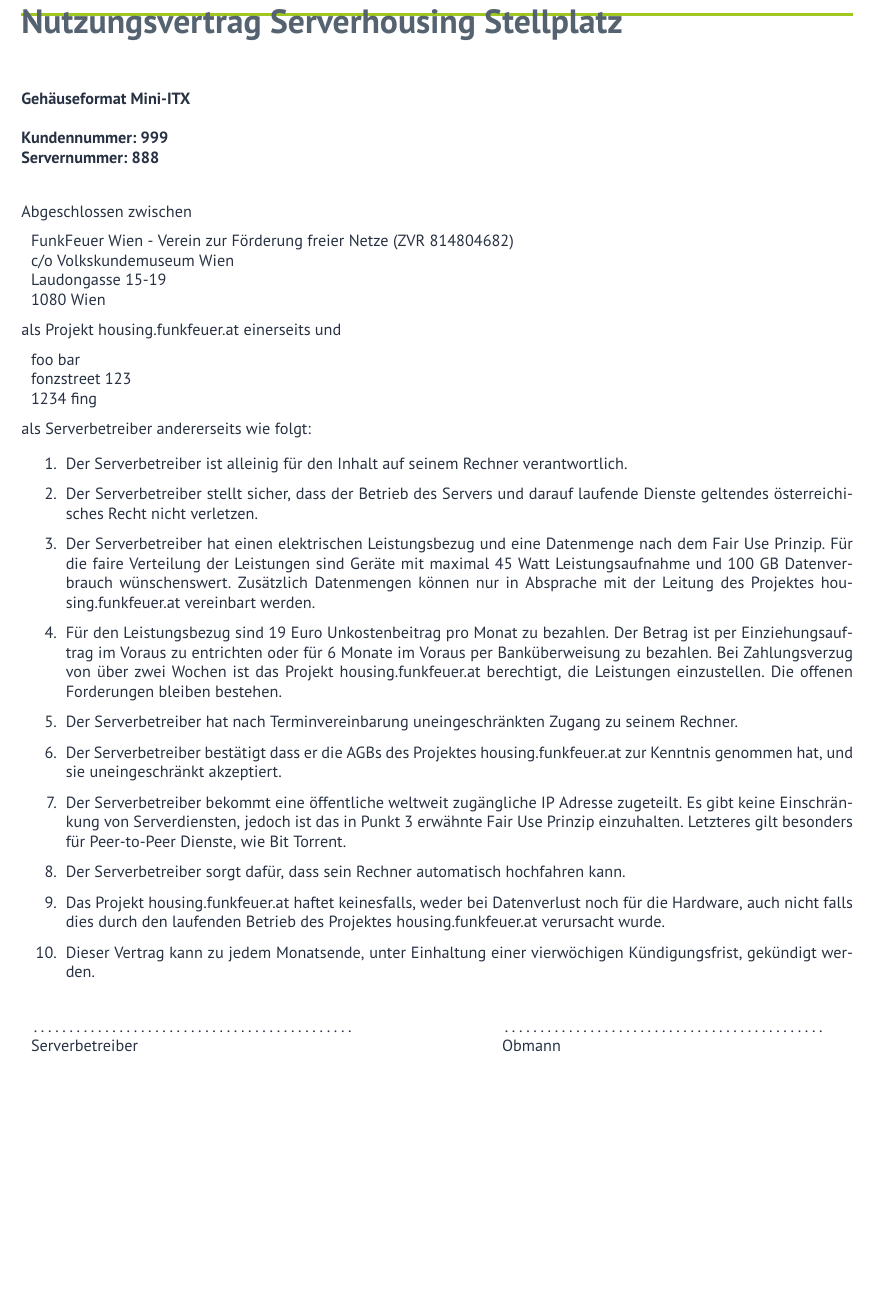
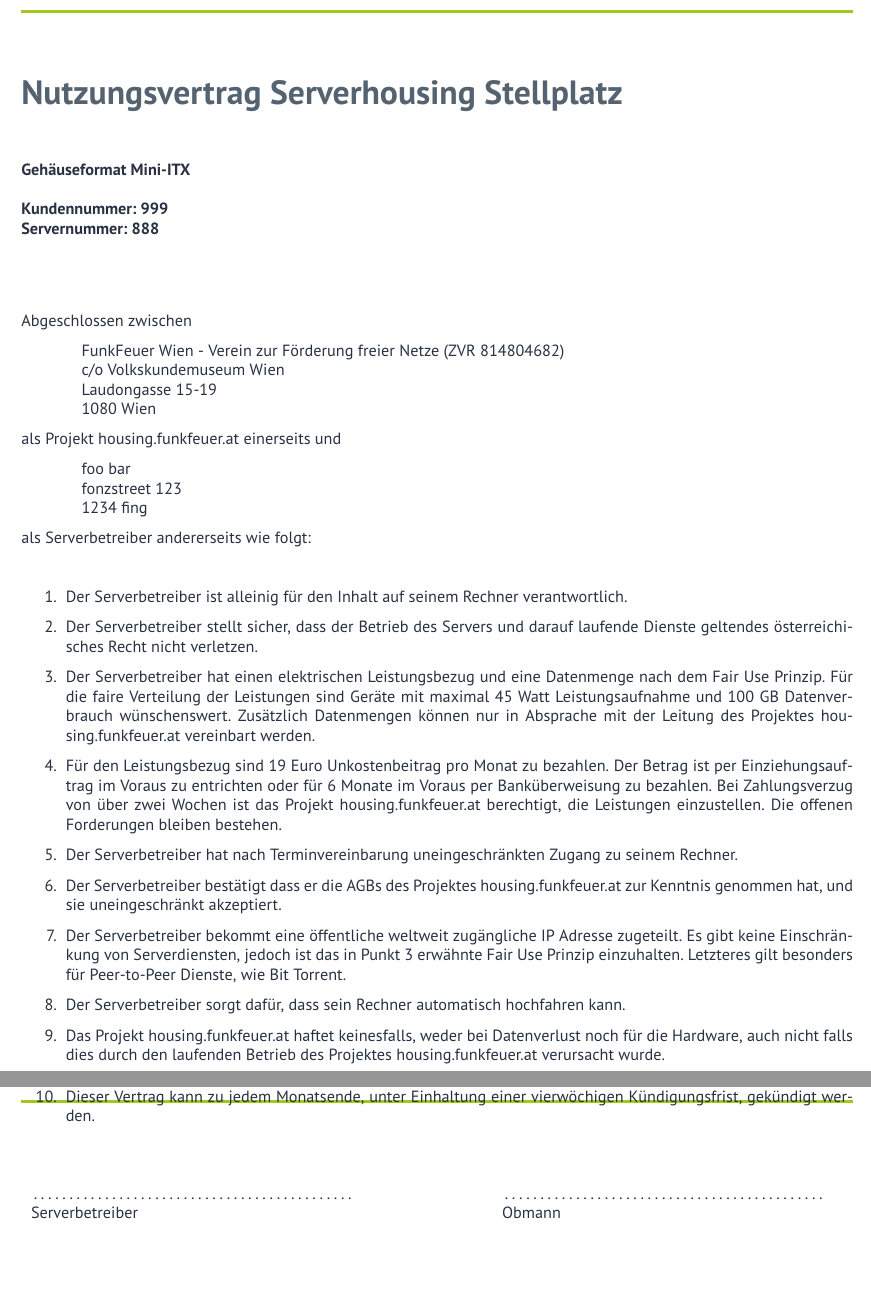
Before and after one commit to FunkFeuer/funkfeuer_housing, a LaTeX document (tex/housing_nutzungsvertrag_micro.tex): part of page 1 of 2 before the commit and two parts of pages 1 and 2 of 2 after it, the two joined at a grey line, cut so that both start at the same text, the shorter picture padded with empty space. Compiled offline with pdfLaTeX.

Commit message:
update div changes
Designänderungen (Größe von Funkfeuer-Image, Abstände von Überschriften und Änderungen der Fußzeile)
Darstellungsänderung von Umlauten (ö statt oe)
Umformulierungen von manchen Sätzen, damit es klarer ist (z.B. Kündigungsfrist)

```diff
--- a/tex/housing_nutzungsvertrag_micro.tex
+++ b/tex/housing_nutzungsvertrag_micro.tex
@@ -10,7 +10,7 @@
 %\usepackage[margin=2cm]{geometry}
 %\usepackage{geometry}
 % \usepackage[textheight=8in,footskip=60pt,bottom=1in]{geometry}
-\usepackage[a4paper,margin=1.5cm,top=1.6cm,bottom=4cm]{geometry}
+\usepackage[a4paper,margin=1.5cm,top=2cm,bottom=4cm,footskip=-1cm]{geometry}
 \usepackage{lastpage}
 \usepackage{fancyhdr}% headers
 \usepackage{graphicx} % logo include
@@ -33,7 +33,7 @@
 % header
 \pagestyle{fancy}
 \fancyhf{}
-\fancyhead[R]{\includegraphics[width=3.9cm]{funkfeuer_wien.pdf}}
+\fancyhead[R]{\includegraphics[width=5cm]{funkfeuer_wien.pdf}}
 %\fancyhead[L]{\textcolor{ff-grey}{\textbf{Verein zur Förderung freier Netze} - ZVR: 814804682} \\
 %	\textcolor{ff-grey}{Postfach 44, 1016 Wien, Österreich}}
 %\fancyhead[L]{\textcolor{ff-grey}{\textbf{Verein zur Förderung freier Netze}\\ZVR: 814804682}
@@ -79,33 +79,36 @@
 
 \begin{document}
 \small
+\renewcommand*\chapterheadstartvskip{\vspace*{25pt}}
 \chapter*{Nutzungsvertrag Serverhousing Stellplatz}
 \thispagestyle{fancy}
 \textbf{Gehäuseformat Mini-ITX\\ \\
 Kundennummer: \CustomerNo \\
 Servernummer: \ServerNo
 }
+\newline
+\newline
 
 \vspace{0.5cm}
 Abgeschlossen zwischen
 
 \begin{tabular}{p{15cm}p{0.5cm}l}
-FunkFeuer Wien - Verein zur Förderung freier Netze (ZVR 814804682)\\
- c/o Volkskundemuseum Wien\\
- Laudongasse 15-19\\
- 1080 Wien
+\hspace*{10mm} FunkFeuer Wien - Verein zur Förderung freier Netze (ZVR 814804682)\\
+\hspace*{10mm} c/o Volkskundemuseum Wien\\
+\hspace*{10mm} Laudongasse 15-19\\
+\hspace*{10mm} 1080 Wien
 \end{tabular}
 
 als Projekt housing.funkfeuer.at einerseits und
 
 \begin{tabular}{p{15cm}p{0.5cm}l}
-\CustomerName\\
-\CustomerStreet\\
-\CustomerCity
+\hspace*{10mm} \CustomerName\\
+\hspace*{10mm} \CustomerStreet\\
+\hspace*{10mm} \CustomerCity
 \end{tabular}
 
 als Serverbetreiber andererseits wie folgt:
-%\vspace{0.5cm}
+\vspace{0.5cm}
 
 \begin{contract}
    \begin{enumerate}
@@ -122,13 +125,14 @@
 \end{enumerate}
 \end{contract}
 
-\vspace{0.5 cm}
-\begin{tabular}{p{7cm}p{.5cm}l}
+\vspace{1cm}
+
+\begin{tabular}{p{7cm}p{0.5cm}l}
 \dotfill \\
 Serverbetreiber
 \end{tabular}
 \hfill
-\begin{tabular}{p{7cm}p{.5cm}l}
+\begin{tabular}{p{7cm}p{0.5cm}l}
 \dotfill \\
 Obmann
 \end{tabular}
@@ -139,3 +143,4 @@
 Ort, Datum
 \end{tabular}
 \hfill
+\begin{tabular}{p{7cm}p{0.5cm}l}
```
Also changed, not shown: tex/housing_nutzungsvertrag_micro.tex (5 more changed lines).
